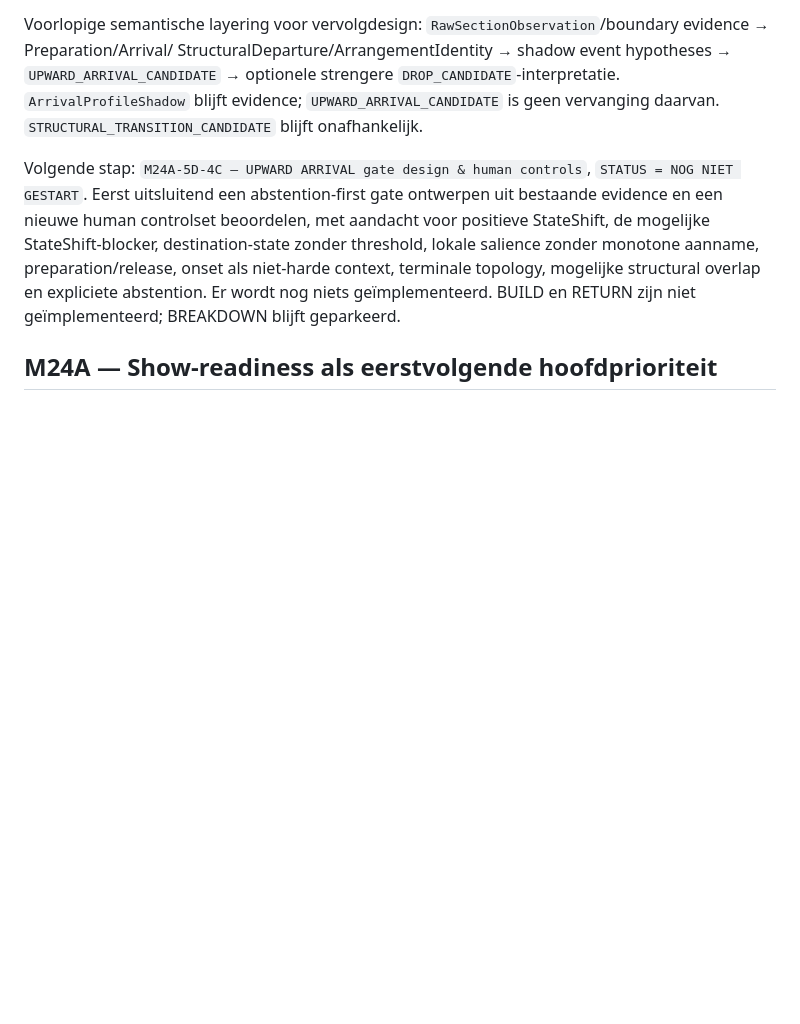
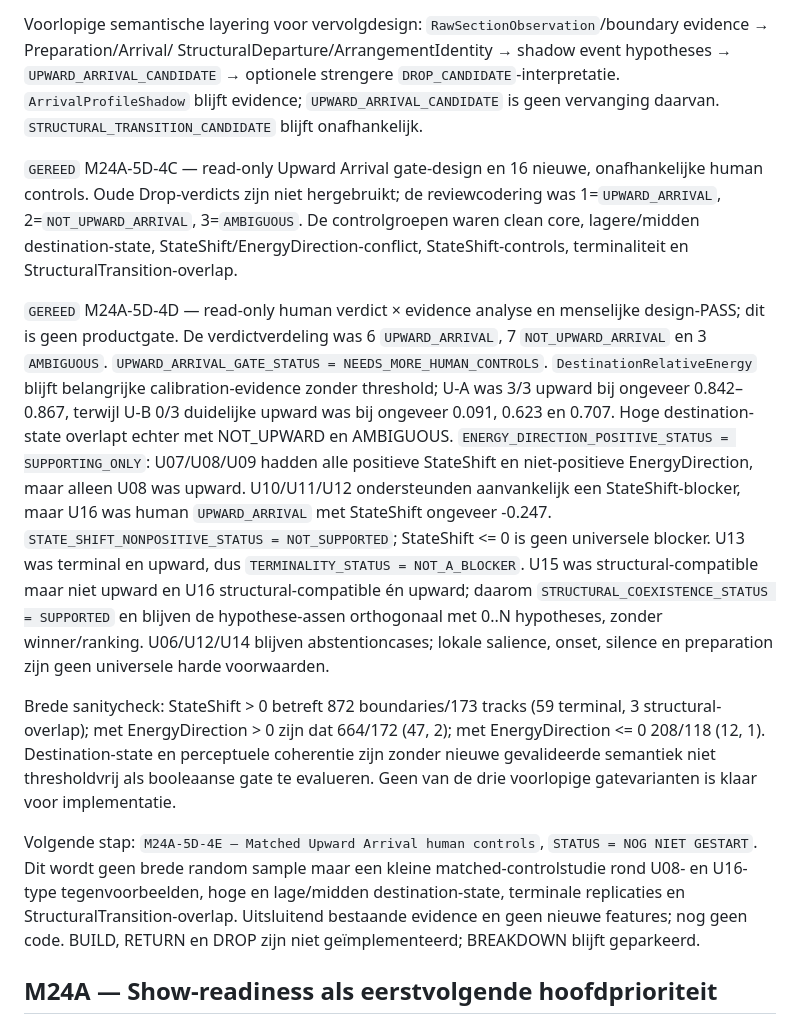
Before and after one commit to thomasbriet/BeatBeamDMX, a Markdown page: MASTER_ROADMAP.md, the part around the change. GitHub-like rendering; blank space fills up the shorter version.

Commit message:
Record M24A-5D upward arrival control findings

```diff
--- a/MASTER_ROADMAP.md
+++ b/MASTER_ROADMAP.md
@@ -373,15 +373,48 @@ StructuralDeparture/ArrangementIdentity → shadow event hypotheses →
 `ArrivalProfileShadow` blijft evidence; `UPWARD_ARRIVAL_CANDIDATE` is geen
 vervanging daarvan. `STRUCTURAL_TRANSITION_CANDIDATE` blijft onafhankelijk.
 
-Volgende stap: `M24A-5D-4C — UPWARD ARRIVAL gate design & human controls`,
-`STATUS = NOG NIET GESTART`. Eerst uitsluitend een abstention-first gate
-ontwerpen uit bestaande evidence en een nieuwe human controlset beoordelen,
-met aandacht voor positieve StateShift, de mogelijke StateShift-blocker,
-destination-state zonder threshold, lokale salience zonder monotone aanname,
-preparation/release, onset als niet-harde context, terminale topology,
-mogelijke structural overlap en expliciete abstention. Er wordt nog niets
-geïmplementeerd. BUILD en RETURN zijn niet geïmplementeerd; BREAKDOWN blijft
-geparkeerd.
+`GEREED` M24A-5D-4C — read-only Upward Arrival gate-design en 16 nieuwe,
+onafhankelijke human controls. Oude Drop-verdicts zijn niet hergebruikt; de
+reviewcodering was 1=`UPWARD_ARRIVAL`, 2=`NOT_UPWARD_ARRIVAL`,
+3=`AMBIGUOUS`. De controlgroepen waren clean core, lagere/midden
+destination-state, StateShift/EnergyDirection-conflict, StateShift-controls,
+terminaliteit en StructuralTransition-overlap.
+
+`GEREED` M24A-5D-4D — read-only human verdict × evidence analyse en menselijke
+design-PASS; dit is geen productgate. De verdictverdeling was 6
+`UPWARD_ARRIVAL`, 7 `NOT_UPWARD_ARRIVAL` en 3 `AMBIGUOUS`.
+`UPWARD_ARRIVAL_GATE_STATUS = NEEDS_MORE_HUMAN_CONTROLS`.
+`DestinationRelativeEnergy` blijft belangrijke calibration-evidence zonder
+threshold; U-A was 3/3 upward bij ongeveer 0.842–0.867, terwijl U-B 0/3
+duidelijke upward was bij ongeveer 0.091, 0.623 en 0.707. Hoge
+destination-state overlapt echter met NOT_UPWARD en AMBIGUOUS.
+`ENERGY_DIRECTION_POSITIVE_STATUS = SUPPORTING_ONLY`: U07/U08/U09 hadden
+alle positieve StateShift en niet-positieve EnergyDirection, maar alleen U08
+was upward. U10/U11/U12 ondersteunden aanvankelijk een StateShift-blocker,
+maar U16 was human `UPWARD_ARRIVAL` met StateShift ongeveer -0.247.
+`STATE_SHIFT_NONPOSITIVE_STATUS = NOT_SUPPORTED`; StateShift <= 0 is geen
+universele blocker. U13 was terminal en upward, dus
+`TERMINALITY_STATUS = NOT_A_BLOCKER`. U15 was structural-compatible maar niet
+upward en U16 structural-compatible én upward; daarom
+`STRUCTURAL_COEXISTENCE_STATUS = SUPPORTED` en blijven de hypothese-assen
+orthogonaal met 0..N hypotheses, zonder winner/ranking. U06/U12/U14 blijven
+abstentioncases; lokale salience, onset, silence en preparation zijn geen
+universele harde voorwaarden.
+
+Brede sanitycheck: StateShift > 0 betreft 872 boundaries/173 tracks (59
+terminal, 3 structural-overlap); met EnergyDirection > 0 zijn dat 664/172
+(47, 2); met EnergyDirection <= 0 208/118 (12, 1). Destination-state en
+perceptuele coherentie zijn zonder nieuwe gevalideerde semantiek niet
+thresholdvrij als booleaanse gate te evalueren. Geen van de drie voorlopige
+gatevarianten is klaar voor implementatie.
+
+Volgende stap: `M24A-5D-4E — Matched Upward Arrival human controls`,
+`STATUS = NOG NIET GESTART`. Dit wordt geen brede random sample maar een
+kleine matched-controlstudie rond U08- en U16-type tegenvoorbeelden, hoge en
+lage/midden destination-state, terminale replicaties en
+StructuralTransition-overlap. Uitsluitend bestaande evidence en geen nieuwe
+features; nog geen code. BUILD, RETURN en DROP zijn niet geïmplementeerd;
+BREAKDOWN blijft geparkeerd.
 
 ## M24A — Show-readiness als eerstvolgende hoofdprioriteit
 
```
